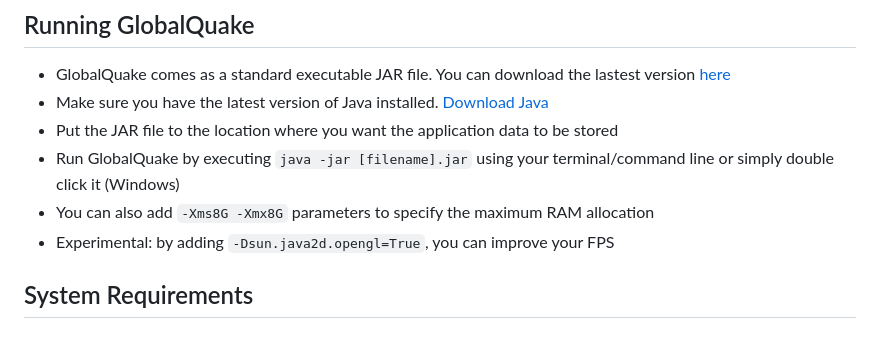
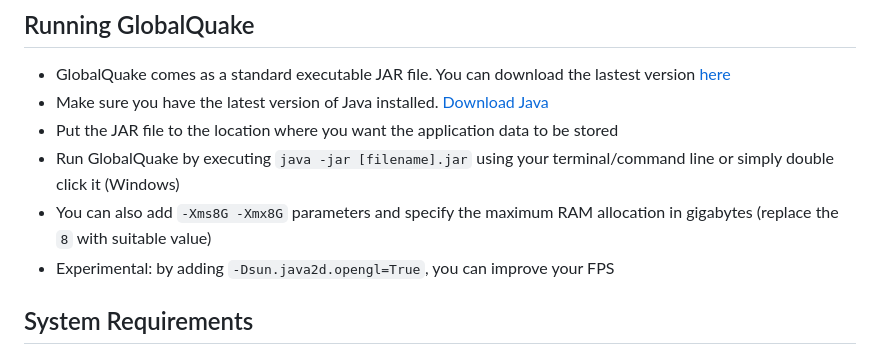
Before and after one commit to xspanger3770/GlobalQuake, a Markdown page: README.md, the part around the change. Rendered like a GitHub page.

```diff
--- a/README.md
+++ b/README.md
@@ -51,7 +51,7 @@ Project is in early development state and there is quite some room for improveme
 * Make sure you have the latest version of Java installed. [Download Java](https://www.oracle.com/java/technologies/downloads/)
 * Put the JAR file to the location where you want the application data to be stored
 * Run GlobalQuake by executing `java -jar [filename].jar` using your terminal/command line or simply double click it (Windows)
-* You can also add `-Xms8G -Xmx8G` parameters to specify the maximum RAM allocation
+* You can also add `-Xms8G -Xmx8G` parameters and specify the maximum RAM allocation in gigabytes (replace the `8` with suitable value)
 * Experimental: by adding `-Dsun.java2d.opengl=True`, you can improve your FPS
 
 ## System Requirements
```
